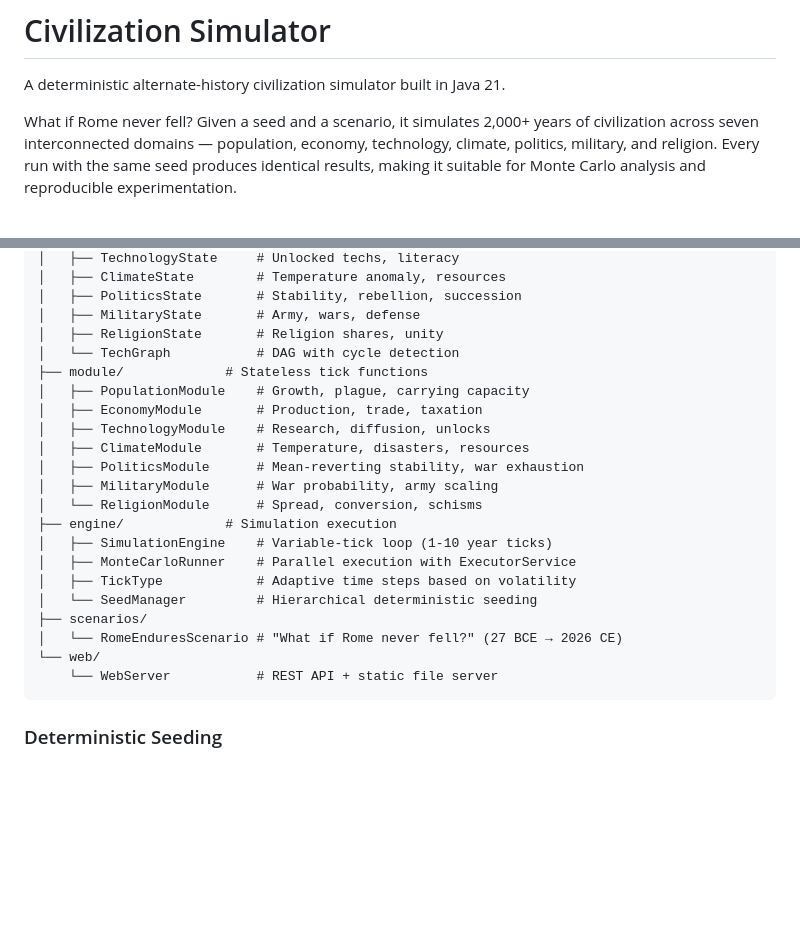
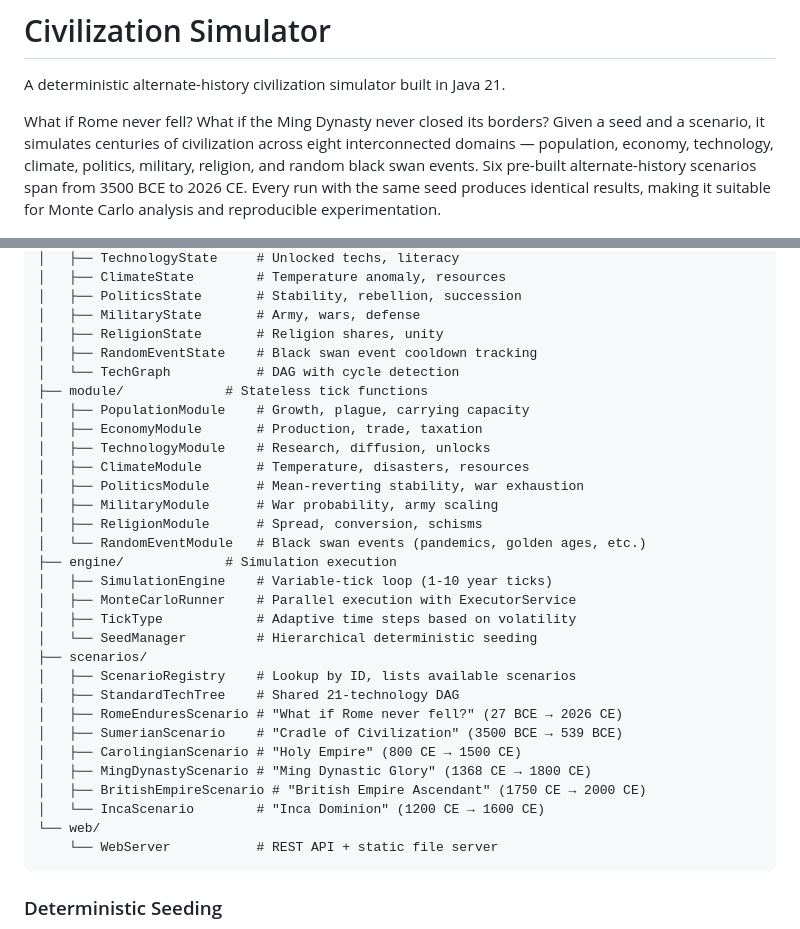
Before and after one commit to FlossWare/civilization-simulator-java, a Markdown page: README.md, 2 parts joined by grey strips. Rendered like a GitHub page; blank space fills up the shorter version.

````diff
--- a/README.md
+++ b/README.md
@@ -2,7 +2,7 @@
 
 A deterministic alternate-history civilization simulator built in Java 21.
 
-What if Rome never fell? Given a seed and a scenario, it simulates 2,000+ years of civilization across seven interconnected domains — population, economy, technology, climate, politics, military, and religion. Every run with the same seed produces identical results, making it suitable for Monte Carlo analysis and reproducible experimentation.
+What if Rome never fell? What if the Ming Dynasty never closed its borders? Given a seed and a scenario, it simulates centuries of civilization across eight interconnected domains — population, economy, technology, climate, politics, military, religion, and random black swan events. Six pre-built alternate-history scenarios span from 3500 BCE to 2026 CE. Every run with the same seed produces identical results, making it suitable for Monte Carlo analysis and reproducible experimentation.
 
 ![Home Page](docs/screenshots/home.png)
 
@@ -56,6 +59,7 @@ src/main/java/org/flossware/civilization/
 │   ├── PoliticsState       # Stability, rebellion, succession
 │   ├── MilitaryState       # Army, wars, defense
 │   ├── ReligionState       # Religion shares, unity
+│   ├── RandomEventState    # Black swan event cooldown tracking
 │   └── TechGraph           # DAG with cycle detection
 ├── module/             # Stateless tick functions
 │   ├── PopulationModule    # Growth, plague, carrying capacity
@@ -64,14 +68,22 @@ src/main/java/org/flossware/civilization/
 │   ├── ClimateModule       # Temperature, disasters, resources
 │   ├── PoliticsModule      # Mean-reverting stability, war exhaustion
 │   ├── MilitaryModule      # War probability, army scaling
-│   └── ReligionModule      # Spread, conversion, schisms
+│   ├── ReligionModule      # Spread, conversion, schisms
+│   └── RandomEventModule   # Black swan events (pandemics, golden ages, etc.)
 ├── engine/             # Simulation execution
 │   ├── SimulationEngine    # Variable-tick loop (1-10 year ticks)
 │   ├── MonteCarloRunner    # Parallel execution with ExecutorService
 │   ├── TickType            # Adaptive time steps based on volatility
 │   └── SeedManager         # Hierarchical deterministic seeding
 ├── scenarios/
-│   └── RomeEnduresScenario # "What if Rome never fell?" (27 BCE → 2026 CE)
+│   ├── ScenarioRegistry    # Lookup by ID, lists available scenarios
+│   ├── StandardTechTree    # Shared 21-technology DAG
+│   ├── RomeEnduresScenario # "What if Rome never fell?" (27 BCE → 2026 CE)
+│   ├── SumerianScenario    # "Cradle of Civilization" (3500 BCE → 539 BCE)
+│   ├── CarolingianScenario # "Holy Empire" (800 CE → 1500 CE)
+│   ├── MingDynastyScenario # "Ming Dynastic Glory" (1368 CE → 1800 CE)
+│   ├── BritishEmpireScenario # "British Empire Ascendant" (1750 CE → 2000 CE)
+│   └── IncaScenario        # "Inca Dominion" (1200 CE → 1600 CE)
 └── web/
     └── WebServer           # REST API + static file server
 ```
````
Also changed, not shown: other parts of README.md (+37 -15 lines).
